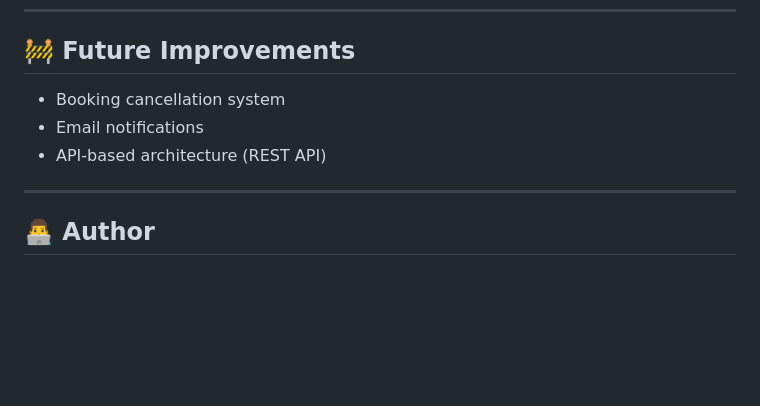
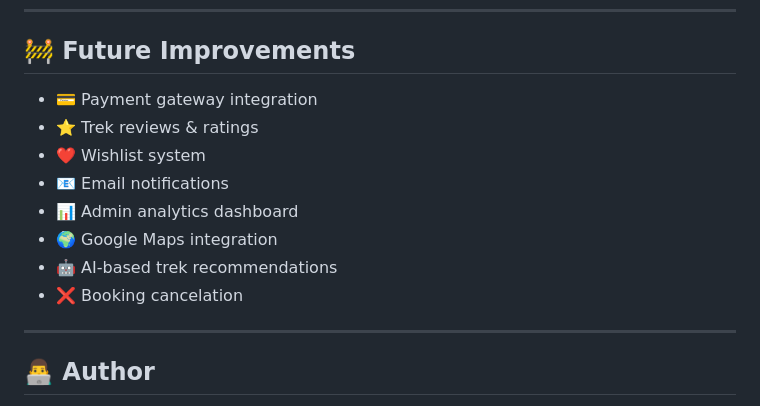
Before and after one commit to Samruddhi1517/HikeHub-Trek_Booking_Website, a Markdown page: README.md, the part around the change. GitHub-like rendering; blank space fills up the shorter version.

```diff
--- a/README.md
+++ b/README.md
@@ -307,9 +307,14 @@ hikehub.infinityfreeapp.com
 
 ## 🚧 Future Improvements
 
-* Booking cancellation system
-* Email notifications
-* API-based architecture (REST API)
+- 💳 Payment gateway integration
+- ⭐ Trek reviews & ratings
+- ❤️ Wishlist system
+- 📧 Email notifications
+- 📊 Admin analytics dashboard
+- 🌍 Google Maps integration
+- 🤖 AI-based trek recommendations
+- ❌ Booking cancelation
 
 ---
 
```
